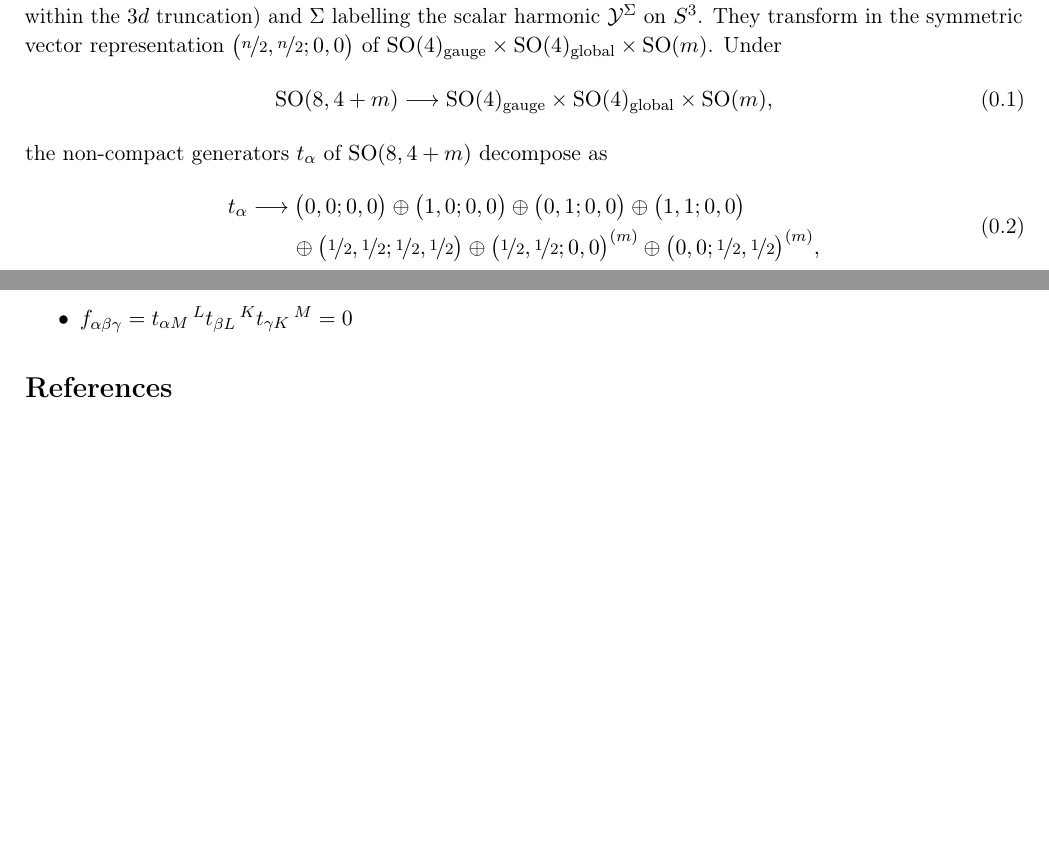
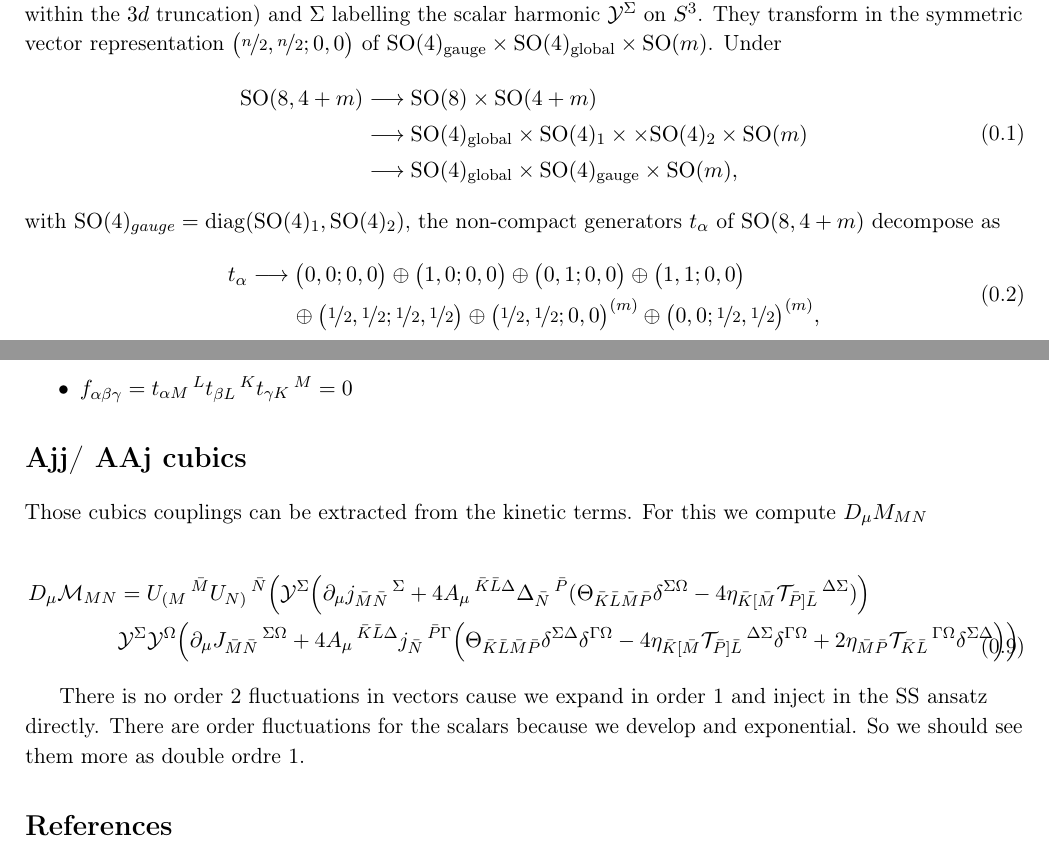
Before and after one commit to c-eloy/Cubic3d, a LaTeX document (Notes_Cubic3d.tex): two parts of pages 1 and 5 of 5, joined at a grey line, cut so that both start at the same text, the shorter picture padded with empty space. Compiled offline with pdfLaTeX.

Commit message:
Add the section for vectors cubic couplings

```diff
--- a/Notes_Cubic3d.tex
+++ b/Notes_Cubic3d.tex
@@ -219,9 +219,13 @@
 \section*{Scalar fields}
 The scalar Kaluza-Klein fluctuations of the $\SO(8,4+m)$ exceptional field theory~\cite{Hohm:2017wtr} are labelled by pair of indices $\Phi^{\alpha,\Sigma}$~\cite{Eloy:2020uix}, with $\alpha$ the index of non-compact generators of $\SO(8,4+m)$ (or equivalently the fields within the $3d$ truncation) and $\Sigma$ labelling the scalar harmonic ${\cal Y}^{\Sigma}$ on $S^{3}$. They transform in the symmetric vector representation $\big(\nicefrac{n}{2},\nicefrac{n}{2};0,0\big)$ of $\SO(4)_{\rm gauge} \times \SO(4)_{\rm global} \times \SO(m)$. Under
 \begin{equation}
-	\SO(8,4+m) \longrightarrow \SO(4)_{\rm gauge} \times \SO(4)_{\rm global} \times \SO(m),
+	\begin{split}
+	\SO(8,4+m) & \longrightarrow \SO(8) \times \SO(4 + m) \\
+						 & \longrightarrow \SO(4)_{\rm global} \times \SO(4)_{1} \times \times \SO(4)_{2} \times \SO(m) \\
+						 & \longrightarrow \SO(4)_{\rm global} \times \SO(4)_{\rm gauge} \times \SO(m),
+	\end{split}
 \end{equation}
-the non-compact generators $t_{\alpha}$ of $\SO(8,4+m)$ decompose as
+with $\SO(4)_{gauge}  =  \mathrm{diag}(\SO(4)_{1}, \SO(4)_{2})$, the non-compact generators $t_{\alpha}$ of $\SO(8,4+m)$ decompose as
 \begin{equation}
 	\begin{aligned}
 		t_{\alpha} &\longrightarrow \big(0,0;0,0\big) \oplus \big(1,0;0,0\big) \oplus \big(0,1;0,0\big) \oplus \big(1,1;0,0\big) \\
@@ -362,6 +366,18 @@ XX terms ($\Theta \Theta$)
 \item $f_{\alpha\beta\gamma} = t_{\alpha M}\,^{L} t_{\beta L}\,^{K} t_{\gamma K}\,^{M} = 0$
 \end{itemize}
 
+\section*{Ajj/ AAj cubics}
+
+Those cubics couplings can be extracted from the kinetic terms. For this we compute $D_\mu M_{MN}$
+
+\begin{equation}
+	\begin{split}
+	D_\mu \mathcal{M}_{MN} &= U_{(M}\,^{\bar M} U_{N)}\,^{\bar N} \Big(\mathcal{Y}^\Sigma \Big(\partial_\mu j_{\bar{M}\bar{N}}\,^{\Sigma} + 4 A_\mu\,^{\bar{K}\bar{L} \Delta} \Delta_{\bar N}\,^{\bar P} (\Theta_{\bar{K}\bar{L}\bar{M}\bar{P}}\delta^{\Sigma \Omega}-4\eta_{\bar K [ \bar M}\mathcal{T}_{\bar P]\bar L}\,^{\Delta \Sigma})\Big) \\
+	&\mathcal{Y}^\Sigma \mathcal{Y}^\Omega \Big(\partial_\mu J_{\bar{M}\bar{N}}\,^{\Sigma \Omega}+ 4 A_\mu\,^{\bar{K}\bar{L}\Delta}j_{\bar{N}}\,^{\bar{P}\Gamma}\Big(\Theta_{\bar{K}\bar{L}\bar{M}\bar{P}}\delta^{\Sigma\Delta}\delta^{\Gamma\Omega} - 4\eta_{\bar{K}[\bar M}\mathcal{T}_{\bar P]\bar L}\,^{\Delta\Sigma}\delta^{\Gamma \Omega}+2\eta_{\bar{M}\bar{P}}\mathcal{T}_{\bar{K}\bar{L}}\,^{\Gamma\Omega}\delta^{\Sigma\Delta}\Big)\Big)
+	\end{split}
+\end{equation}
+
+There is no order 2 fluctuations in vectors cause we expand in order 1 and inject in the SS ansatz directly. There are order fluctuations for the scalars because we develop and exponential. So we should see them more as double ordre 1.
 \bibliography{references}
 
 
```
Also changed, not shown: Notes_Cubic3d.pdf.
